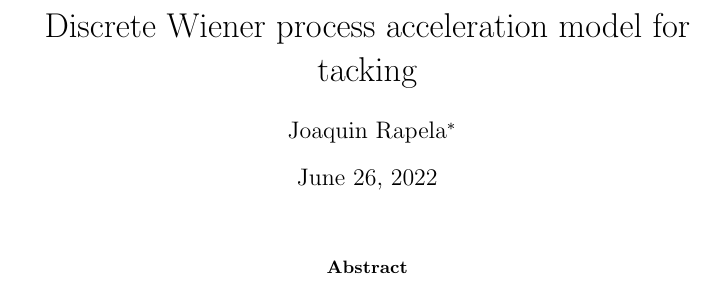
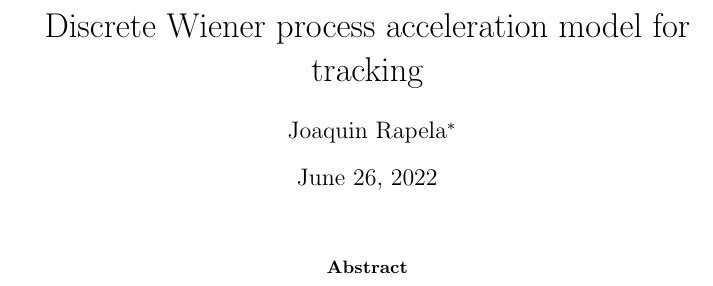
Before and after one commit to joacorapela/lds_python, a LaTeX document (docs/tracking/trackingNotes.tex): part of page 1 of 4, cut so that both start at the same text. Compiled offline with pdfLaTeX.

Commit message:
Fixed typo in title

```diff
--- a/docs/tracking/trackingNotes.tex
+++ b/docs/tracking/trackingNotes.tex
@@ -18,7 +18,7 @@
   \array{*\c@MaxMatrixCols c}}
 \makeatother
 
-\title{Discrete Wiener process acceleration model for tacking}
+\title{Discrete Wiener process acceleration model for tracking}
 \author{Joaquin Rapela\thanks{j.rapela@ucl.ac.uk}}
 
 \begin{document}
```
